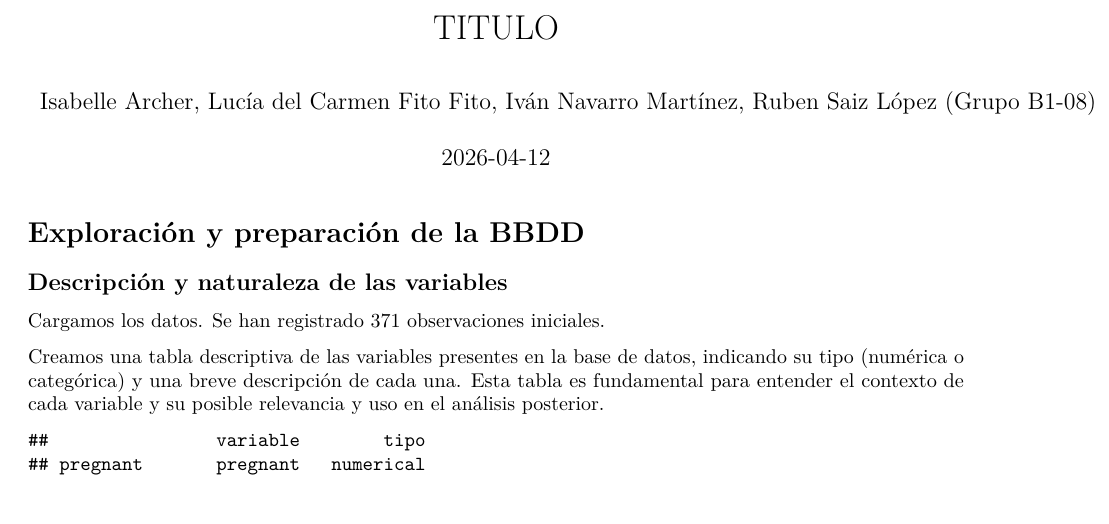
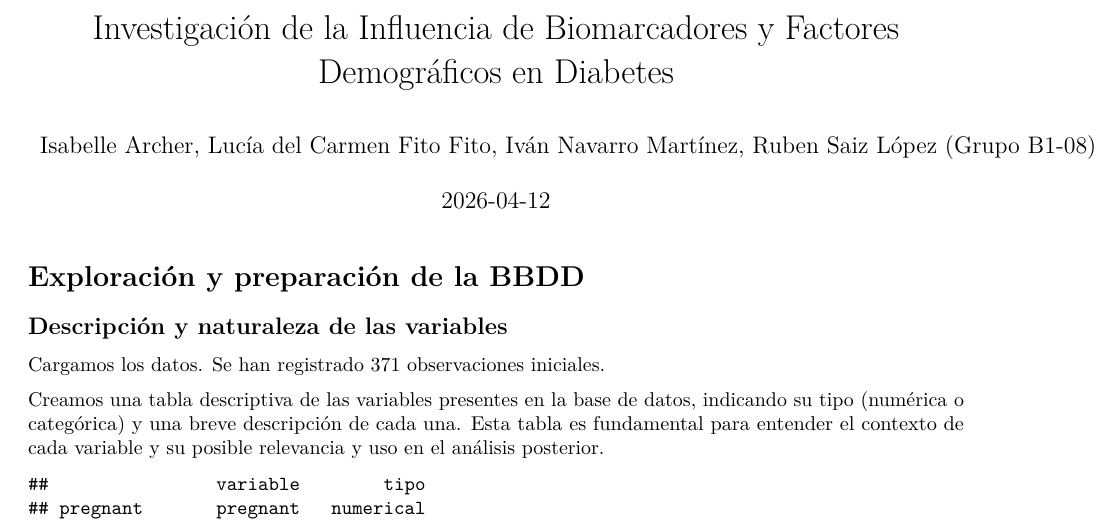
Before and after one commit to ivanloki00/Trabajo-MDPI, an R Markdown document (PlantillaTrabajoAcademico1.Rmd): part of page 1 of 7, cut at the place of the change, the shorter picture padded with empty space. Rendered offline with R 4.5, knitr and Pandoc, then LaTeX, with nearby package versions; some code elsewhere in the file could not run offline; common packages that the code uses without loading them are loaded.

Commit message:
titulo descriptivo

```diff
--- a/PlantillaTrabajoAcademico1.Rmd
+++ b/PlantillaTrabajoAcademico1.Rmd
@@ -1,5 +1,5 @@
 ---
-title: "TITULO"
+title: "Investigación de la Influencia de Biomarcadores y Factores Demográficos en Diabetes"
 author: "Isabelle Archer, Lucía del Carmen Fito Fito, Iván Navarro Martínez, Ruben
   Saiz López (Grupo B1-08)"
 date: "`r Sys.Date()`"
```
